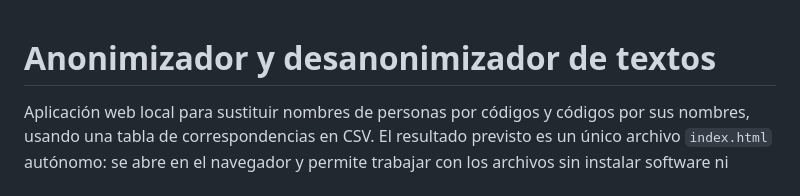
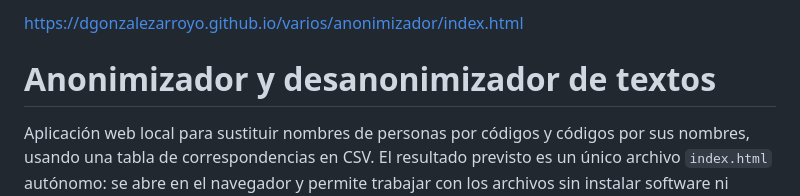
Before and after one commit to dgonzalezarroyo/varios, a Markdown page: anonimizador/README.md, the part around the change. Drawn GitHub-style.

```diff
--- a/anonimizador/README.md
+++ b/anonimizador/README.md
@@ -1,3 +1,5 @@
+https://dgonzalezarroyo.github.io/varios/anonimizador/index.html
+
 # Anonimizador y desanonimizador de textos
 
 Aplicación web local para sustituir nombres de personas por códigos y códigos por sus nombres, usando una tabla de correspondencias en CSV. El resultado previsto es un único archivo `index.html` autónomo: se abre en el navegador y permite trabajar con los archivos sin instalar software ni configurar un servidor.
```
